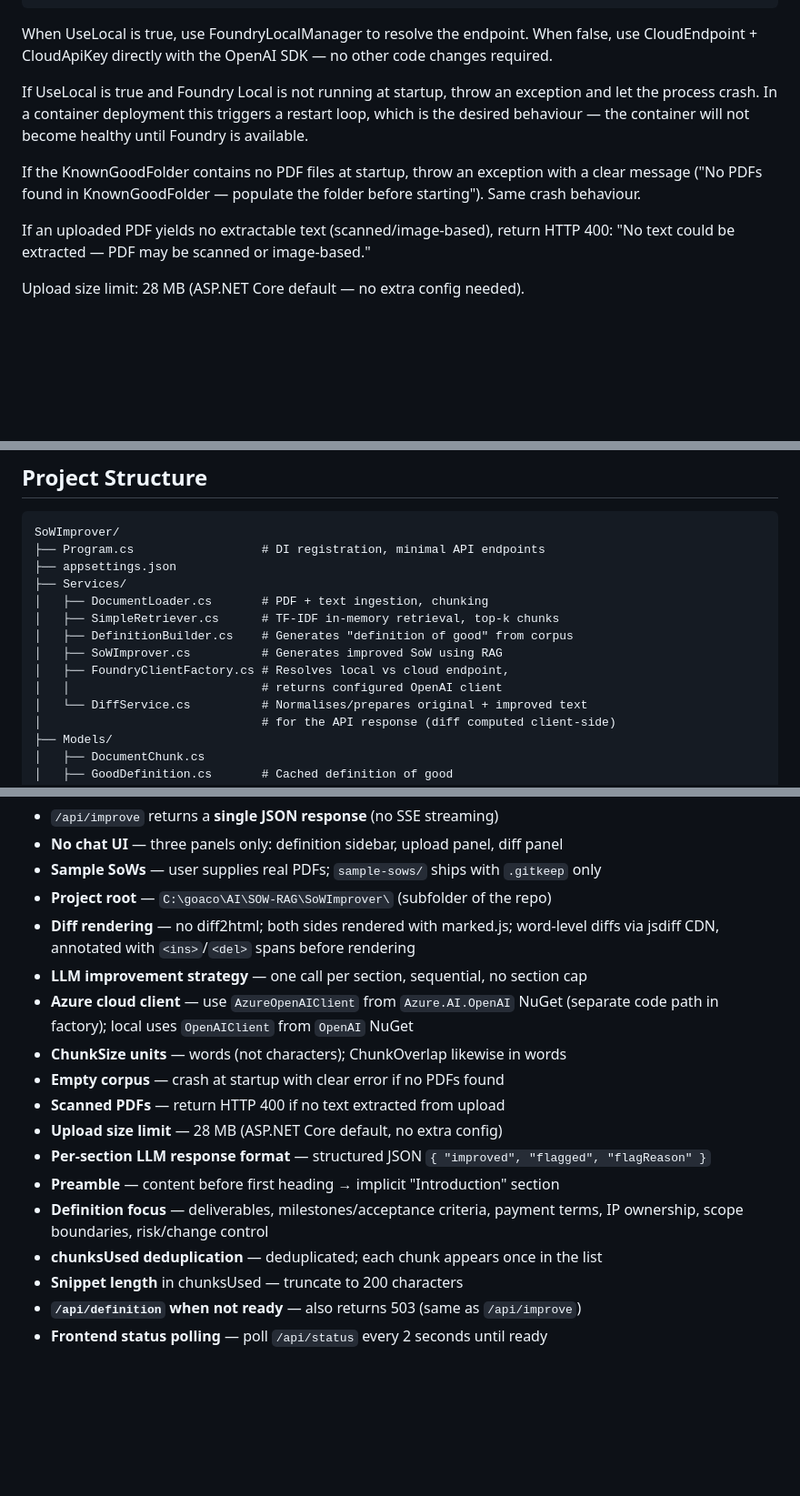
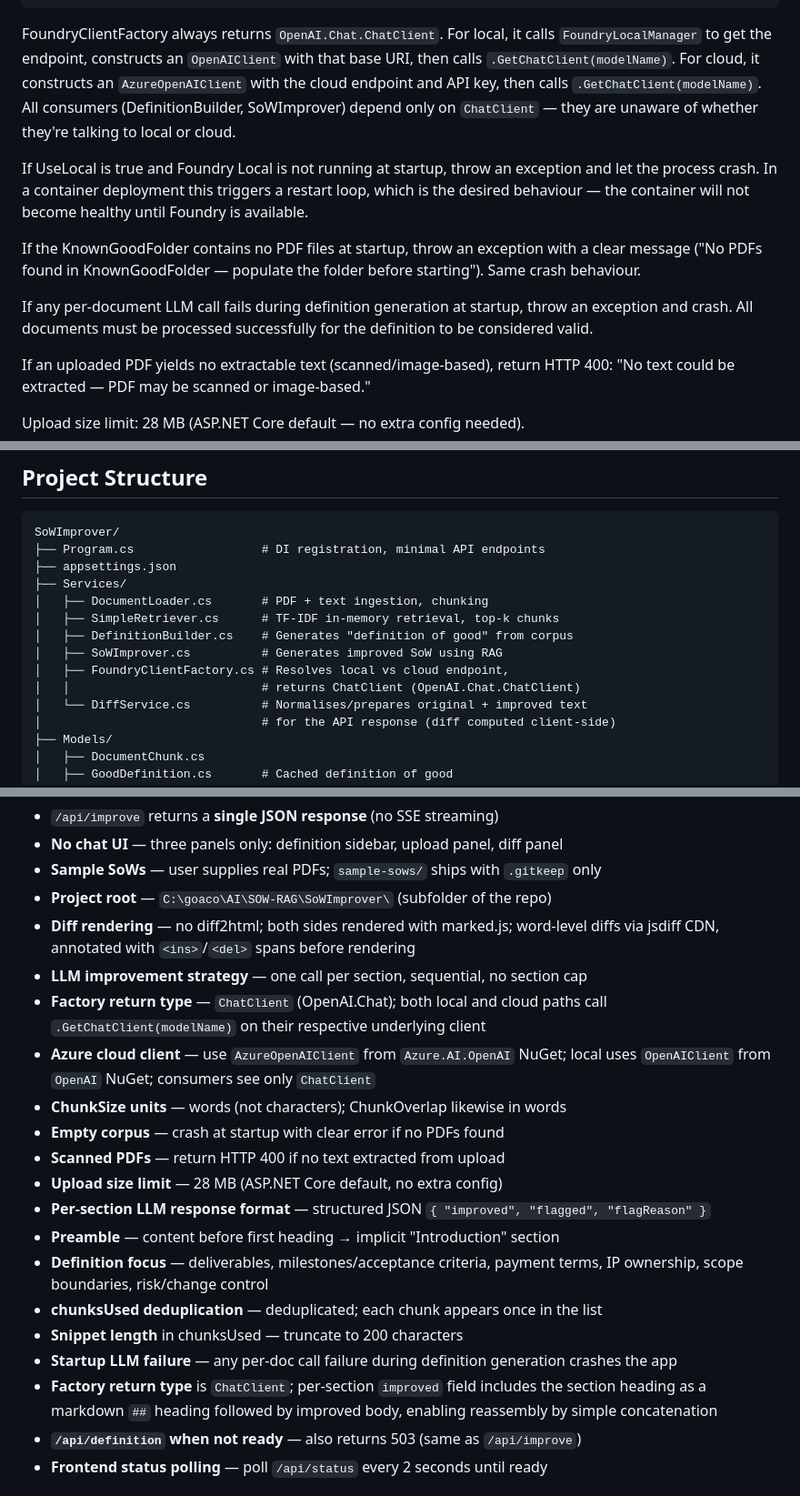
Before and after one commit to andymantell/sow-rag, a Markdown page: CLAUDE.md, 3 parts joined by grey strips. Shown at 91% size. Drawn GitHub-style; blank space fills up the shorter version.

Commit message:
Tweak claude.md

````diff
--- a/CLAUDE.md
+++ b/CLAUDE.md
@@ -52,9 +52,13 @@ Foundry Local CLI.
 }
 ```
 
-When UseLocal is true, use FoundryLocalManager to resolve the endpoint.
-When false, use CloudEndpoint + CloudApiKey directly with the OpenAI
-SDK — no other code changes required.
+FoundryClientFactory always returns `OpenAI.Chat.ChatClient`. For local,
+it calls `FoundryLocalManager` to get the endpoint, constructs an
+`OpenAIClient` with that base URI, then calls `.GetChatClient(modelName)`.
+For cloud, it constructs an `AzureOpenAIClient` with the cloud endpoint
+and API key, then calls `.GetChatClient(modelName)`. All consumers
+(DefinitionBuilder, SoWImprover) depend only on `ChatClient` — they are
+unaware of whether they're talking to local or cloud.
 
 If UseLocal is true and Foundry Local is not running at startup, throw
 an exception and let the process crash. In a container deployment this
@@ -64,6 +68,10 @@ will not become healthy until Foundry is available.
 If the KnownGoodFolder contains no PDF files at startup, throw an
 exception with a clear message ("No PDFs found in KnownGoodFolder —
 populate the folder before starting"). Same crash behaviour.
+
+If any per-document LLM call fails during definition generation at
+startup, throw an exception and crash. All documents must be processed
+successfully for the definition to be considered valid.
 
 If an uploaded PDF yields no extractable text (scanned/image-based),
 return HTTP 400: "No text could be extracted — PDF may be scanned or
@@ -82,7 +90,7 @@ SoWImprover/
 │   ├── DefinitionBuilder.cs    # Generates "definition of good" from corpus
 │   ├── SoWImprover.cs          # Generates improved SoW using RAG
 │   ├── FoundryClientFactory.cs # Resolves local vs cloud endpoint,
-│   │                           # returns configured OpenAI client
+│   │                           # returns ChatClient (OpenAI.Chat.ChatClient)
 │   └── DiffService.cs          # Normalises/prepares original + improved text
 │                               # for the API response (diff computed client-side)
 ├── Models/
@@ -231,8 +239,10 @@ Must include:
 - **Diff rendering** — no diff2html; both sides rendered with marked.js; word-level
   diffs via jsdiff CDN, annotated with `<ins>`/`<del>` spans before rendering
 - **LLM improvement strategy** — one call per section, sequential, no section cap
-- **Azure cloud client** — use `AzureOpenAIClient` from `Azure.AI.OpenAI` NuGet
-  (separate code path in factory); local uses `OpenAIClient` from `OpenAI` NuGet
+- **Factory return type** — `ChatClient` (OpenAI.Chat); both local and cloud paths
+  call `.GetChatClient(modelName)` on their respective underlying client
+- **Azure cloud client** — use `AzureOpenAIClient` from `Azure.AI.OpenAI` NuGet;
+  local uses `OpenAIClient` from `OpenAI` NuGet; consumers see only `ChatClient`
 - **ChunkSize units** — words (not characters); ChunkOverlap likewise in words
 - **Empty corpus** — crash at startup with clear error if no PDFs found
 - **Scanned PDFs** — return HTTP 400 if no text extracted from upload
@@ -243,6 +253,10 @@ Must include:
   IP ownership, scope boundaries, risk/change control
 - **chunksUsed deduplication** — deduplicated; each chunk appears once in the list
 - **Snippet length** in chunksUsed — truncate to 200 characters
+- **Startup LLM failure** — any per-doc call failure during definition generation crashes the app
+- **Factory return type** is `ChatClient`; per-section `improved` field includes the
+  section heading as a markdown `##` heading followed by improved body, enabling
+  reassembly by simple concatenation
 - **`/api/definition` when not ready** — also returns 503 (same as `/api/improve`)
 - **Frontend status polling** — poll `/api/status` every 2 seconds until ready
 
````
